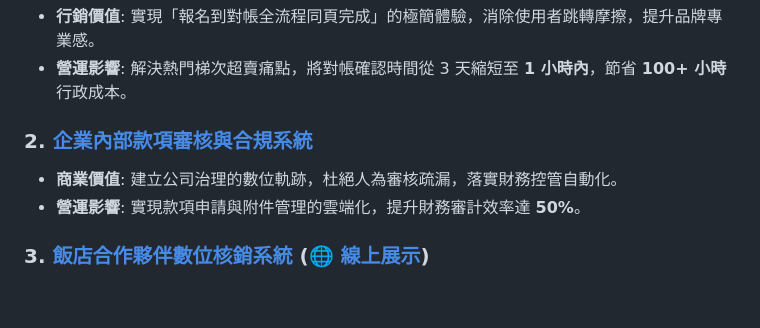
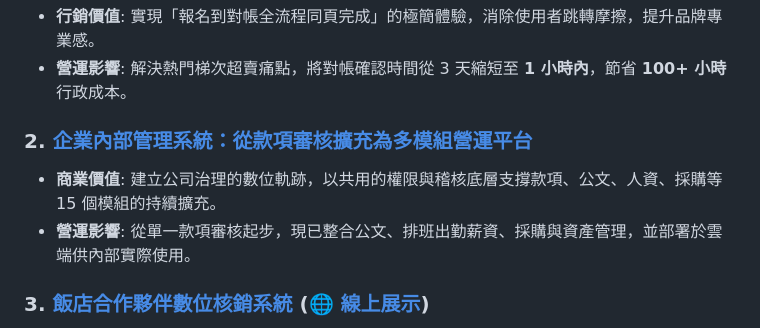
Before and after one commit to s110905/jojozoo-portfolio, a Markdown page: README.md, the part around the change. GitHub-like rendering; blank space fills up the shorter version.

```diff
--- a/README.md
+++ b/README.md
@@ -32,9 +32,9 @@
 *   **行銷價值**: 實現「報名到對帳全流程同頁完成」的極簡體驗，消除使用者跳轉摩擦，提升品牌專業感。
 *   **營運影響**: 解決熱門梯次超賣痛點，將對帳確認時間從 3 天縮短至 **1 小時內**，節省 **100+ 小時** 行政成本。
 
-### 2. [企業內部款項審核與合規系統](./02-payment-system)
-*   **商業價值**: 建立公司治理的數位軌跡，杜絕人為審核疏漏，落實財務控管自動化。
-*   **營運影響**: 實現款項申請與附件管理的雲端化，提升財務審計效率達 **50%**。
+### 2. [企業內部管理系統：從款項審核擴充為多模組營運平台](./02-payment-system)
+*   **商業價值**: 建立公司治理的數位軌跡，以共用的權限與稽核底層支撐款項、公文、人資、採購等 15 個模組的持續擴充。
+*   **營運影響**: 從單一款項審核起步，現已整合公文、排班出勤薪資、採購與資產管理，並部署於雲端供內部實際使用。
 
 ### 3. [飯店合作夥伴數位核銷系統](./03-hotel-partner-system) (🌐 [線上展示](https://www.jojozoopark.com/hpes/))
 *   **行銷價值**: 解決 B2B 合作的對帳爭議，透過數位 QR 碼提升飯店導客的服務體驗。
```
Also changed, not shown: 02-payment-system/README.md (+79 -39 lines).
